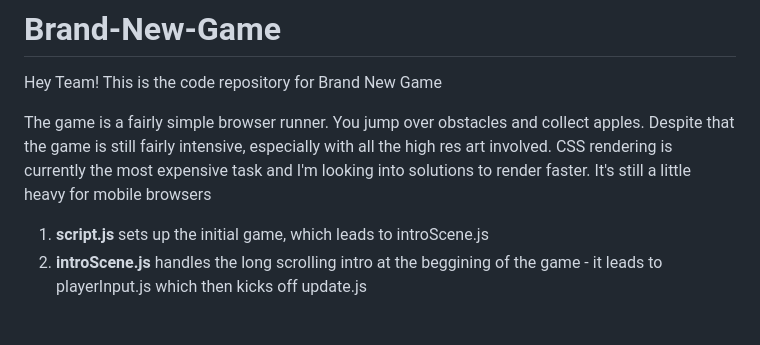
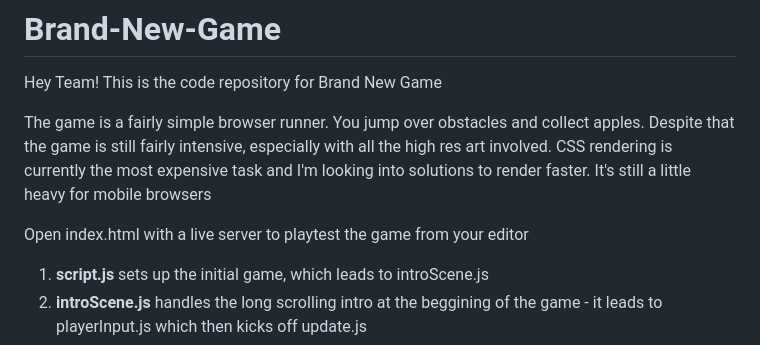
Before and after one commit to donivanjames/BNSv1-2, a Markdown page: README.md, the part around the change. Drawn GitHub-style; blank space fills up the shorter version.

```diff
--- a/README.md
+++ b/README.md
@@ -2,6 +2,8 @@
 Hey Team! This is the code repository for Brand New Game
 
 The game is a fairly simple browser runner. You jump over obstacles and collect apples. Despite that the game is still fairly intensive, especially with all the high res art involved. CSS rendering is currently the most expensive task and I'm looking into solutions to render faster. It's still a little heavy for mobile browsers
+
+Open index.html with a live server to playtest the game from your editor
 
 1. **script.js** sets up the initial game, which leads to introScene.js
 2. **introScene.js** handles the long scrolling intro at the beggining of the game - it leads to playerInput.js which then kicks off update.js
```
